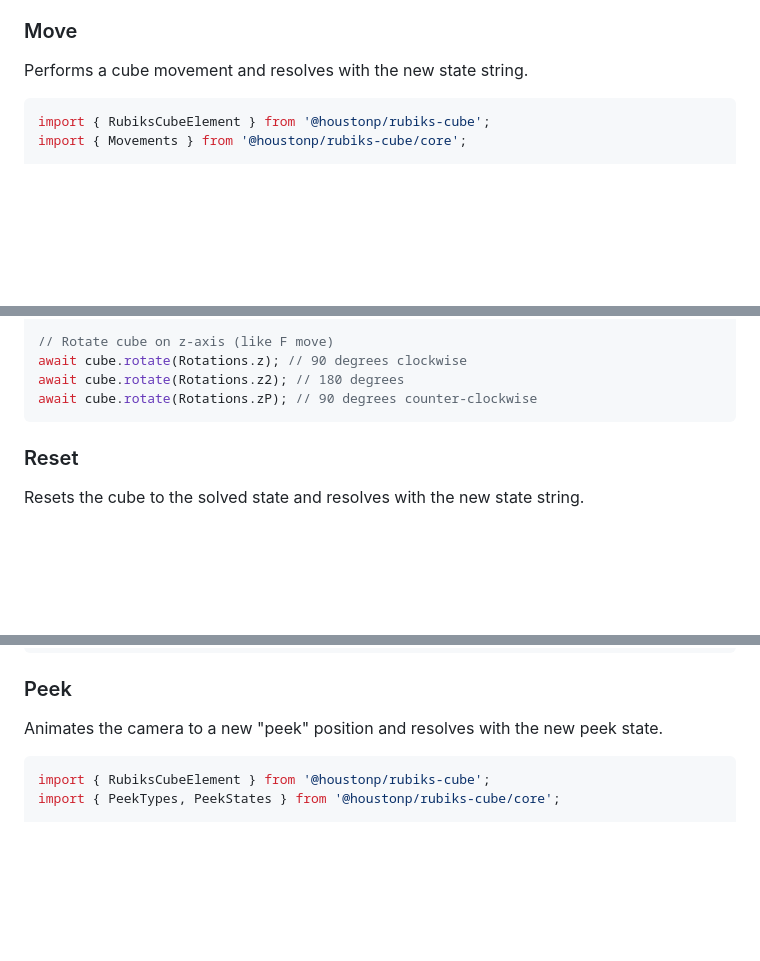
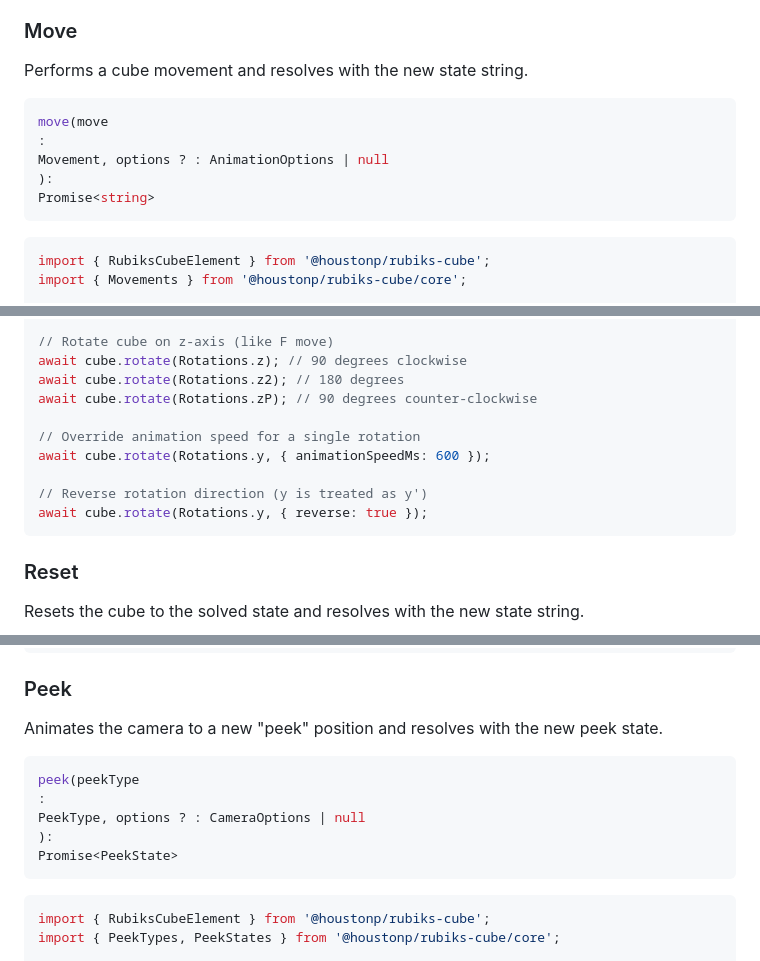
Before and after one commit to houstonpearse/rubiks-cube, a Markdown page: README.md, 3 parts joined by grey strips. Rendered like a GitHub page; blank space fills up the shorter version.

````diff
--- a/README.md
+++ b/README.md
@@ -93,6 +96,14 @@ The `RubiksCubeElement` instance exposes async methods that return the cube stat
 ### Move
 
 Performs a cube movement and resolves with the new state string.
+
+```ts
+move(move
+:
+Movement, options ? : AnimationOptions | null
+):
+Promise<string>
+```
 
 ```js
 import { RubiksCubeElement } from '@houstonp/rubiks-cube';
@@ -153,6 +181,12 @@ await cube.rotate(Rotations.yP); // 90 degrees counter-clockwise
 await cube.rotate(Rotations.z); // 90 degrees clockwise
 await cube.rotate(Rotations.z2); // 180 degrees
 await cube.rotate(Rotations.zP); // 90 degrees counter-clockwise
+
+// Override animation speed for a single rotation
+await cube.rotate(Rotations.y, { animationSpeedMs: 600 });
+
+// Reverse rotation direction (y is treated as y')
+await cube.rotate(Rotations.y, { reverse: true });
 ```
 
 ### Reset
@@ -206,6 +241,14 @@ await cube.setState(scrambledState);
 
 Animates the camera to a new "peek" position and resolves with the new peek state.
 
+```ts
+peek(peekType
+:
+PeekType, options ? : CameraOptions | null
+):
+Promise<PeekState>
+```
+
 ```js
 import { RubiksCubeElement } from '@houstonp/rubiks-cube';
 import { PeekTypes, PeekStates } from '@houstonp/rubiks-cube/core';
````
Also changed, not shown: other parts of README.md (+75 -26 lines).
